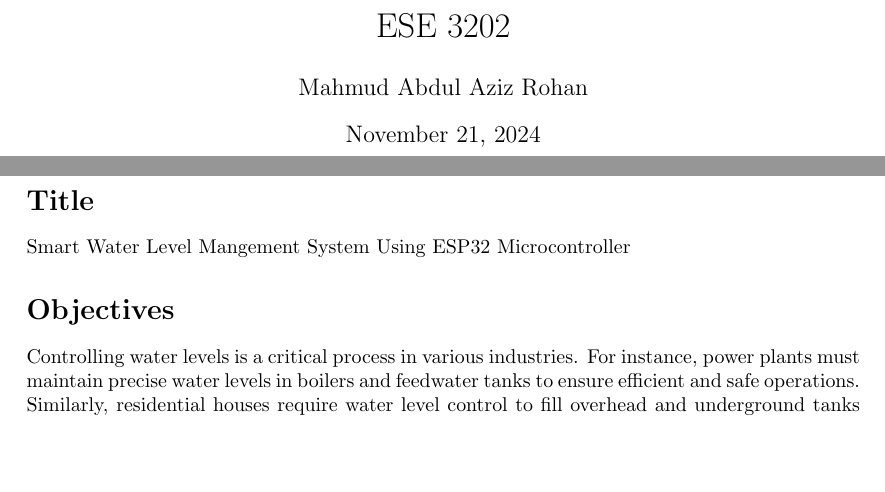
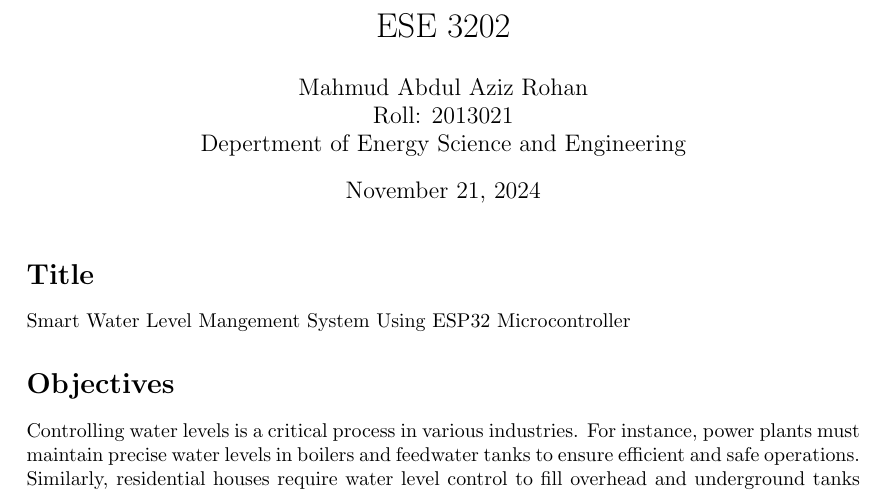
Before and after one commit to rohan2013021/ESE3202, a LaTeX document (Report/project_proposal/main.tex): two parts of pages 1 and 2 of 2 before the commit and part of the page after it, the two joined at a grey line, cut so that both start at the same text, the shorter picture padded with empty space. Compiled offline with LaTeX, dvips and Ghostscript.

Commit message:
addded materials

```diff
--- a/Report/project_proposal/main.tex
+++ b/Report/project_proposal/main.tex
@@ -55,7 +55,8 @@
 
 %%%%%%%%%%%%%%%%%%%%%%%%%%%%%%% Title & Author %%%%%%%%%%%%%%%%%%%%%%%%%%%%%%%%
 \title{ESE 3202}
-\author{Mahmud Abdul Aziz Rohan}
+\author{Mahmud Abdul Aziz Rohan \\ Roll: 2013021 \\ Depertment of Energy Science
+and Engineering}
 \date{\today}
 %%%%%%%%%%%%%%%%%%%%%%%%%%%%%%%%%%%%%%%%%%%%%%%%%%%%%%%%%%%%%%%%%%%%%%%%%%%%%%%
 
```
Also changed, not shown: Materials/The Latex One - The Learning Template/main.tex (+0 -64 lines), Papers/249-256.pdf (added), Papers/Pramono_2023_J._Phys.__Conf._Ser._2498_012039.pdf (added), Report/project_proposal/main.pdf, Report/project_proposal/main.tex (1 more changed lines), 7 other files.
